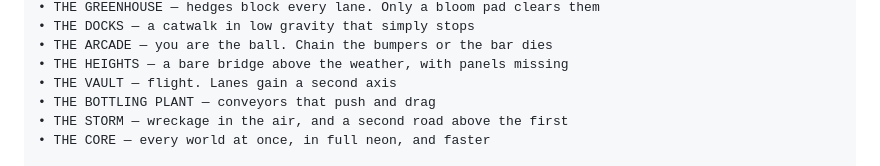
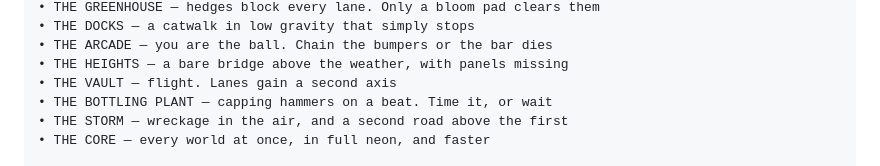
Before and after one commit to leiaperch/soda, a Markdown page: store/play-listing.md, the part around the change. Rendered like a GitHub page.

Commit message:
Listing described the mechanic the Bottling Plant no longer has

```diff
--- a/store/play-listing.md
+++ b/store/play-listing.md
@@ -76,7 +76,7 @@ scheme, and it never changes. What changes is what the world asks of it.
 • THE ARCADE — you are the ball. Chain the bumpers or the bar dies
 • THE HEIGHTS — a bare bridge above the weather, with panels missing
 • THE VAULT — flight. Lanes gain a second axis
-• THE BOTTLING PLANT — conveyors that push and drag
+• THE BOTTLING PLANT — capping hammers on a beat. Time it, or wait
 • THE STORM — wreckage in the air, and a second road above the first
 • THE CORE — every world at once, in full neon, and faster
 
```
